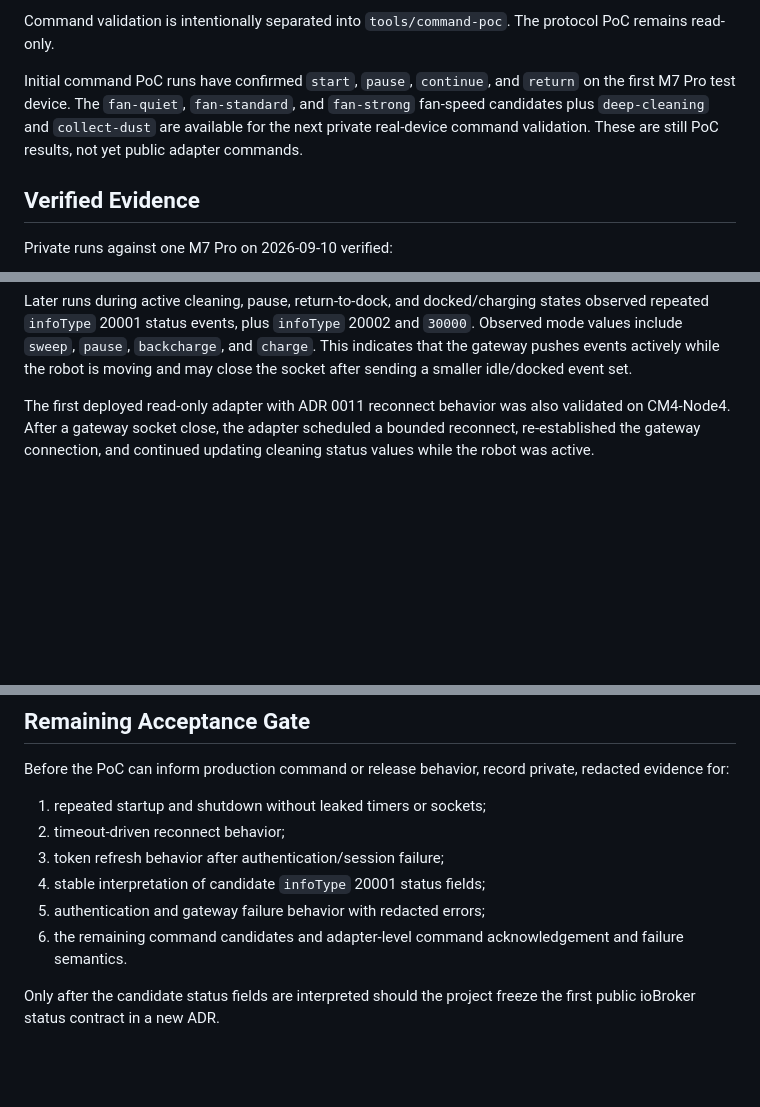
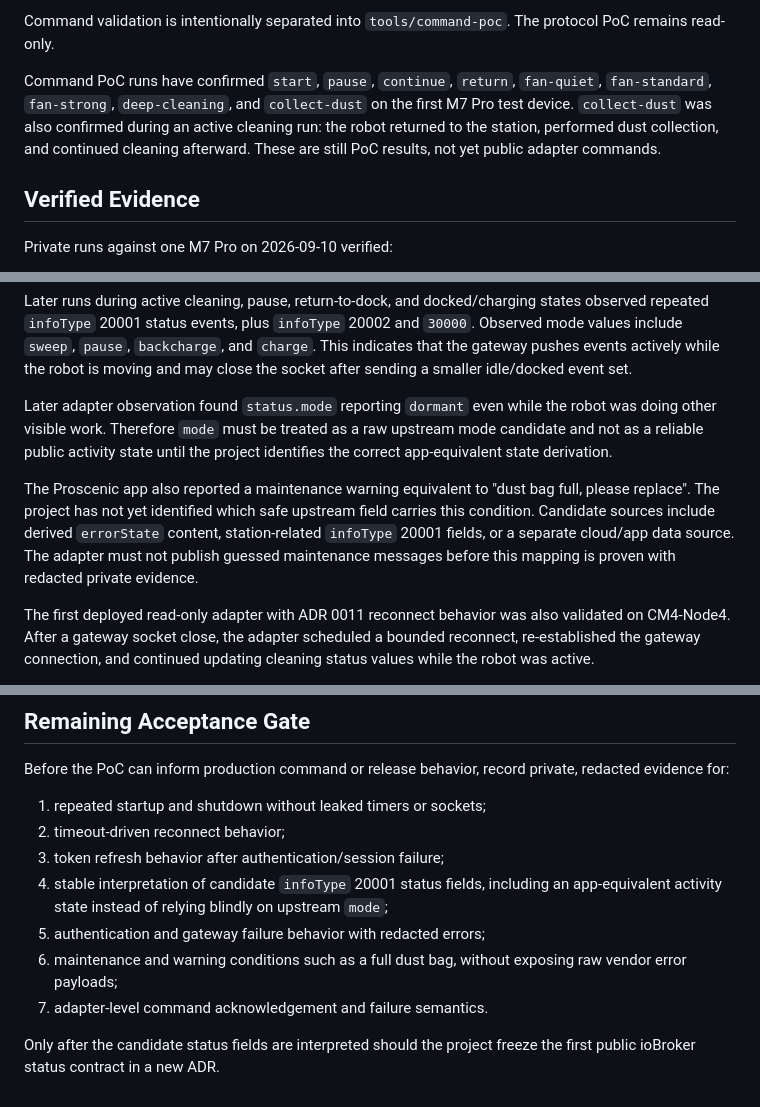
Before and after one commit to Musashi1965/ioBroker.proscenic, a Markdown page: docs/PROTOCOL_POC.md, 3 parts joined by grey strips. Rendered like a GitHub page; blank space fills up the shorter version.

```diff
--- a/docs/PROTOCOL_POC.md
+++ b/docs/PROTOCOL_POC.md
@@ -36,11 +36,12 @@ The PoC must not:
 Command validation is intentionally separated into `tools/command-poc`. The
 protocol PoC remains read-only.
 
-Initial command PoC runs have confirmed `start`, `pause`, `continue`, and
-`return` on the first M7 Pro test device. The `fan-quiet`, `fan-standard`, and
-`fan-strong` fan-speed candidates plus `deep-cleaning` and `collect-dust` are
-available for the next private real-device command validation. These are still
-PoC results, not yet public adapter commands.
+Command PoC runs have confirmed `start`, `pause`, `continue`, `return`,
+`fan-quiet`, `fan-standard`, `fan-strong`, `deep-cleaning`, and `collect-dust`
+on the first M7 Pro test device. `collect-dust` was also confirmed during an
+active cleaning run: the robot returned to the station, performed dust
+collection, and continued cleaning afterward. These are still PoC results, not
+yet public adapter commands.
 
 ## Verified Evidence
 
@@ -60,6 +61,18 @@ and `30000`. Observed mode values include `sweep`, `pause`, `backcharge`, and
 `charge`. This indicates that the gateway pushes events actively while the
 robot is moving and may close the socket after sending a smaller idle/docked
 event set.
+
+Later adapter observation found `status.mode` reporting `dormant` even while
+the robot was doing other visible work. Therefore `mode` must be treated as a
+raw upstream mode candidate and not as a reliable public activity state until
+the project identifies the correct app-equivalent state derivation.
+
+The Proscenic app also reported a maintenance warning equivalent to "dust bag
+full, please replace". The project has not yet identified which safe upstream
+field carries this condition. Candidate sources include derived `errorState`
+content, station-related `infoType` 20001 fields, or a separate cloud/app data
+source. The adapter must not publish guessed maintenance messages before this
+mapping is proven with redacted private evidence.
 
 The first deployed read-only adapter with ADR 0011 reconnect behavior was also
 validated on CM4-Node4. After a gateway socket close, the adapter scheduled a
@@ -82,10 +95,13 @@ private, redacted evidence for:
 1. repeated startup and shutdown without leaked timers or sockets;
 2. timeout-driven reconnect behavior;
 3. token refresh behavior after authentication/session failure;
-4. stable interpretation of candidate `infoType` 20001 status fields;
+4. stable interpretation of candidate `infoType` 20001 status fields,
+   including an app-equivalent activity state instead of relying blindly on
+   upstream `mode`;
 5. authentication and gateway failure behavior with redacted errors;
-6. the remaining command candidates and adapter-level command acknowledgement
-   and failure semantics.
+6. maintenance and warning conditions such as a full dust bag, without
+   exposing raw vendor error payloads;
+7. adapter-level command acknowledgement and failure semantics.
 
 Only after the candidate status fields are interpreted should the project
 freeze the first public ioBroker status contract in a new ADR.
```
Also changed, not shown: docs/decisions/0006-initial-read-only-status-candidates.md (+18 -3 lines), docs/decisions/0012-command-proof-of-concept.md (+12 -9 lines).
